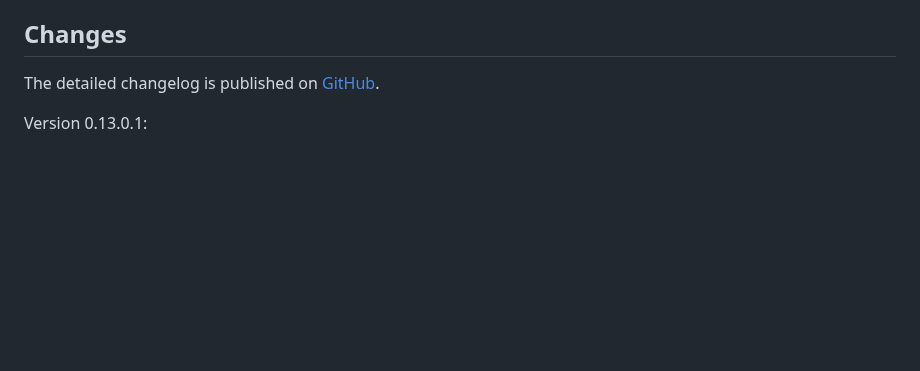
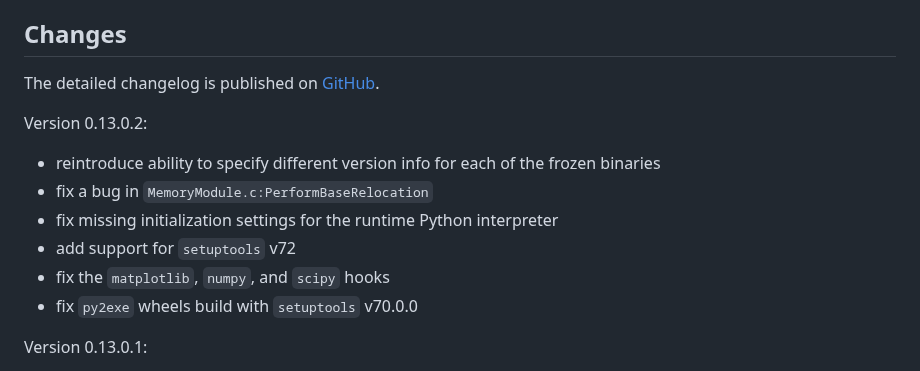
Before and after one commit to py2exe/py2exe, a Markdown page: README.md, the part around the change. Drawn GitHub-style; blank space fills up the shorter version.

```diff
--- a/README.md
+++ b/README.md
@@ -12,6 +12,14 @@ Changes
 ----------------------------
 
 The detailed changelog is published on [GitHub](https://github.com/py2exe/py2exe/releases/).
+
+Version 0.13.0.2:
+- reintroduce ability to specify different version info for each of the frozen binaries
+- fix a bug in `MemoryModule.c:PerformBaseRelocation`
+- fix missing initialization settings for the runtime Python interpreter
+- add support for `setuptools` v72
+- fix the `matplotlib`, `numpy`, and `scipy` hooks
+- fix `py2exe` wheels build with `setuptools` v70.0.0
 
 Version 0.13.0.1:
 - improved the hook for `pkg_resources` to detect its vendored content automatically
```
